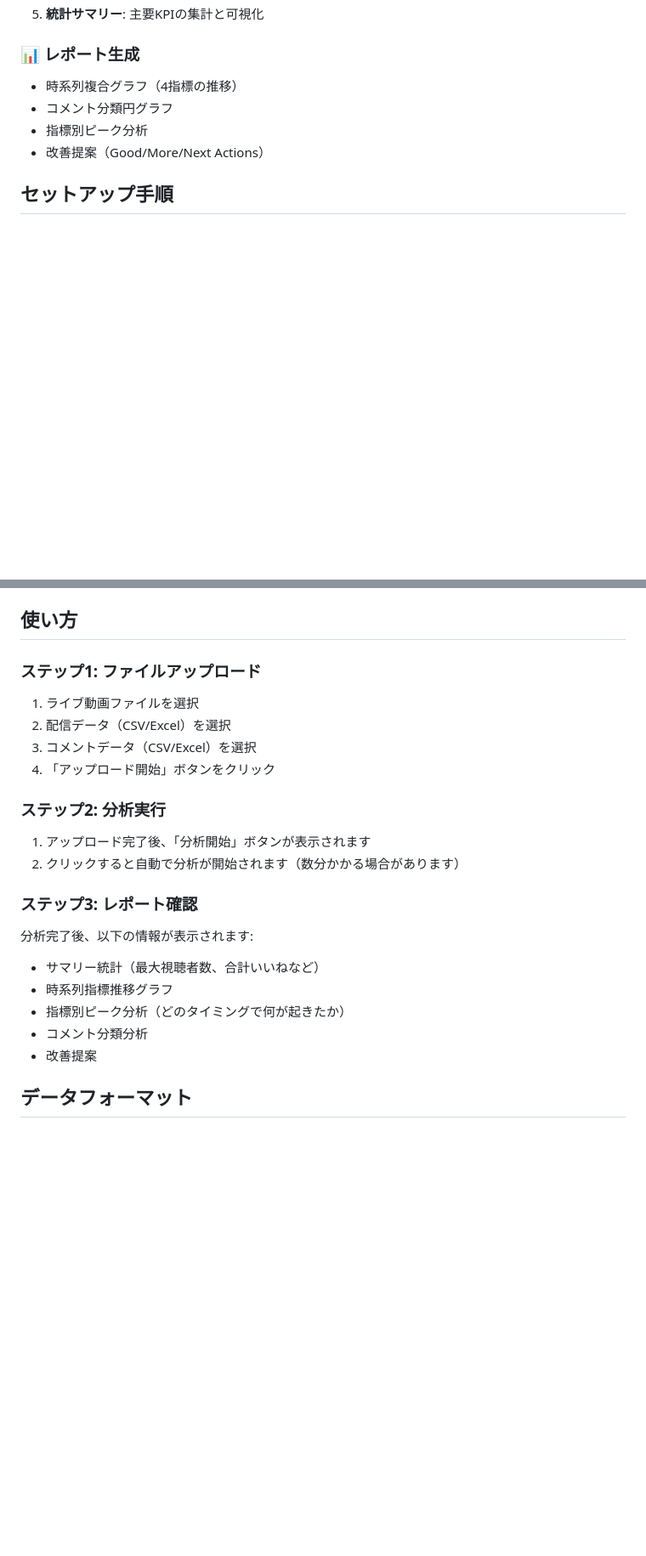
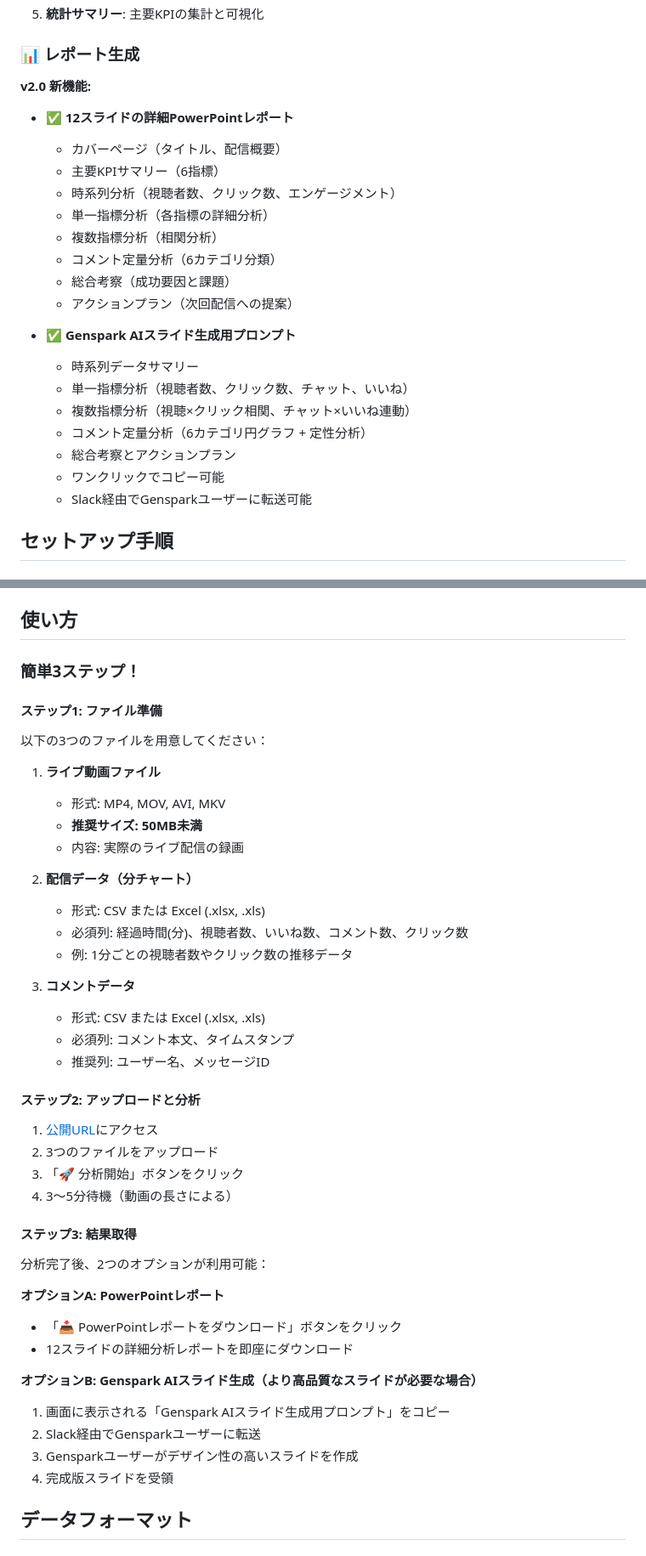
Before and after one commit to Meguroman1978/standalone-livestreaming-analysis, a Markdown page: README.md, 2 parts joined by grey strips. Shown at 85% size. GitHub-like rendering; blank space fills up the shorter version.

```diff
--- a/README.md
+++ b/README.md
@@ -18,10 +28,25 @@
 5. **統計サマリー**: 主要KPIの集計と可視化
 
 ### 📊 レポート生成
-- 時系列複合グラフ（4指標の推移）
-- コメント分類円グラフ
-- 指標別ピーク分析
-- 改善提案（Good/More/Next Actions）
+**v2.0 新機能:**
+- ✅ **12スライドの詳細PowerPointレポート**
+  - カバーページ（タイトル、配信概要）
+  - 主要KPIサマリー（6指標）
+  - 時系列分析（視聴者数、クリック数、エンゲージメント）
+  - 単一指標分析（各指標の詳細分析）
+  - 複数指標分析（相関分析）
+  - コメント定量分析（6カテゴリ分類）
+  - 総合考察（成功要因と課題）
+  - アクションプラン（次回配信への提案）
+
+- ✅ **Genspark AIスライド生成用プロンプト**
+  - 時系列データサマリー
+  - 単一指標分析（視聴者数、クリック数、チャット、いいね）
+  - 複数指標分析（視聴×クリック相関、チャット×いいね連動）
+  - コメント定量分析（6カテゴリ円グラフ + 定性分析）
+  - 総合考察とアクションプラン
+  - ワンクリックでコピー可能
+  - Slack経由でGensparkユーザーに転送可能
 
 ## セットアップ手順
 
@@ -43,23 +68,44 @@ python app.py
 
 ## 使い方
 
-### ステップ1: ファイルアップロード
-1. ライブ動画ファイルを選択
-2. 配信データ（CSV/Excel）を選択
-3. コメントデータ（CSV/Excel）を選択
-4. 「アップロード開始」ボタンをクリック
+### 簡単3ステップ！
 
-### ステップ2: 分析実行
-1. アップロード完了後、「分析開始」ボタンが表示されます
-2. クリックすると自動で分析が開始されます（数分かかる場合があります）
+#### ステップ1: ファイル準備
+以下の3つのファイルを用意してください：
 
-### ステップ3: レポート確認
-分析完了後、以下の情報が表示されます:
-- サマリー統計（最大視聴者数、合計いいねなど）
-- 時系列指標推移グラフ
-- 指標別ピーク分析（どのタイミングで何が起きたか）
-- コメント分類分析
-- 改善提案
+1. **ライブ動画ファイル**
+   - 形式: MP4, MOV, AVI, MKV
+   - **推奨サイズ: 50MB未満**
+   - 内容: 実際のライブ配信の録画
+
+2. **配信データ（分チャート）**
+   - 形式: CSV または Excel (.xlsx, .xls)
+   - 必須列: 経過時間(分)、視聴者数、いいね数、コメント数、クリック数
+   - 例: 1分ごとの視聴者数やクリック数の推移データ
+
+3. **コメントデータ**
+   - 形式: CSV または Excel (.xlsx, .xls)
+   - 必須列: コメント本文、タイムスタンプ
+   - 推奨列: ユーザー名、メッセージID
+
+#### ステップ2: アップロードと分析
+1. [公開URL](https://5000-ip2kbkxvu53507tra95yz-b9b802c4.sandbox.novita.ai)にアクセス
+2. 3つのファイルをアップロード
+3. 「🚀 分析開始」ボタンをクリック
+4. 3〜5分待機（動画の長さによる）
+
+#### ステップ3: 結果取得
+分析完了後、2つのオプションが利用可能：
+
+**オプションA: PowerPointレポート**
+- 「📥 PowerPointレポートをダウンロード」ボタンをクリック
+- 12スライドの詳細分析レポートを即座にダウンロード
+
+**オプションB: Genspark AIスライド生成（より高品質なスライドが必要な場合）**
+1. 画面に表示される「Genspark AIスライド生成用プロンプト」をコピー
+2. Slack経由でGensparkユーザーに転送
+3. Gensparkユーザーがデザイン性の高いスライドを作成
+4. 完成版スライドを受領
 
 ## データフォーマット
 
```
Also changed, not shown: other parts of README.md (+73 -19 lines), DEPLOYMENT.md (added, +168 -0 lines).
